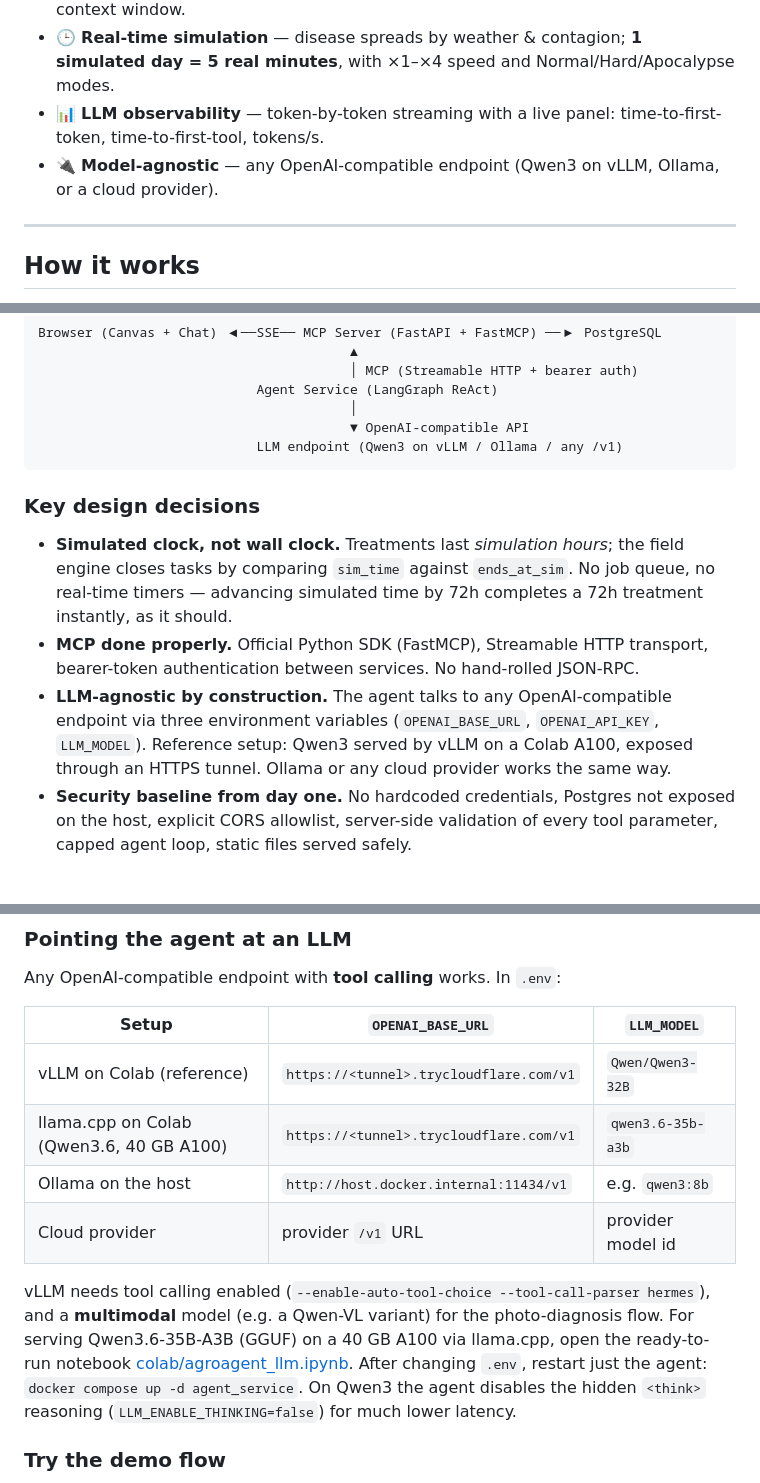
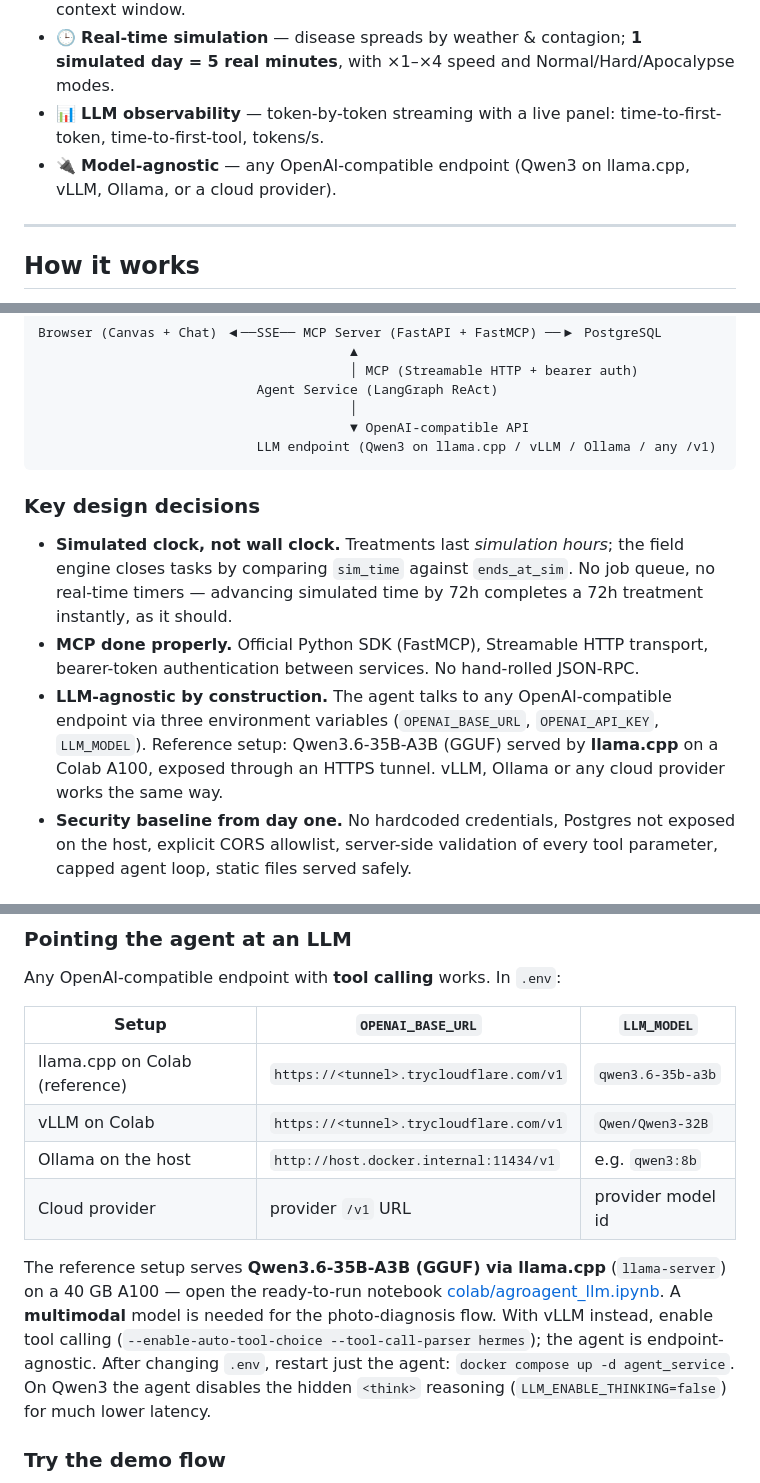
Before and after one commit to AlexBenin01/agroagent, a Markdown page: README.md, 3 parts joined by grey strips. GitHub-like rendering.

Commit message:
docs: reflect actual LLM serving (llama.cpp GGUF) instead of vLLM as reference
Co-Authored-By: Claude Opus 4.8 <noreply@anthropic.com>

````diff
--- a/README.md
+++ b/README.md
@@ -15,7 +15,7 @@ language what is happening and why.
 - 💾 **Persistent memory** — LangGraph Postgres **checkpointer + store** (optional pgvector semantic search) with automatic context summarization to tame the context window.
 - 🕒 **Real-time simulation** — disease spreads by weather & contagion; **1 simulated day = 5 real minutes**, with ×1–×4 speed and Normal/Hard/Apocalypse modes.
 - 📊 **LLM observability** — token-by-token streaming with a live panel: time-to-first-token, time-to-first-tool, tokens/s.
-- 🔌 **Model-agnostic** — any OpenAI-compatible endpoint (Qwen3 on vLLM, Ollama, or a cloud provider).
+- 🔌 **Model-agnostic** — any OpenAI-compatible endpoint (Qwen3 on llama.cpp, vLLM, Ollama, or a cloud provider).
 
 ---
 
@@ -33,7 +33,7 @@ Browser (Canvas + Chat) ◀──SSE── MCP Server (FastAPI + FastMCP) ──
                             Agent Service (LangGraph ReAct)
                                         │
                                         ▼ OpenAI-compatible API
-                            LLM endpoint (Qwen3 on vLLM / Ollama / any /v1)
+                            LLM endpoint (Qwen3 on llama.cpp / vLLM / Ollama / any /v1)
 ```
 
 ### Key design decisions
@@ -46,8 +46,9 @@ Browser (Canvas + Chat) ◀──SSE── MCP Server (FastAPI + FastMCP) ──
   bearer-token authentication between services. No hand-rolled JSON-RPC.
 - **LLM-agnostic by construction.** The agent talks to any OpenAI-compatible
   endpoint via three environment variables (`OPENAI_BASE_URL`, `OPENAI_API_KEY`,
-  `LLM_MODEL`). Reference setup: Qwen3 served by vLLM on a Colab A100, exposed
-  through an HTTPS tunnel. Ollama or any cloud provider works the same way.
+  `LLM_MODEL`). Reference setup: Qwen3.6-35B-A3B (GGUF) served by **llama.cpp** on
+  a Colab A100, exposed through an HTTPS tunnel. vLLM, Ollama or any cloud provider
+  works the same way.
 - **Security baseline from day one.** No hardcoded credentials, Postgres not
   exposed on the host, explicit CORS allowlist, server-side validation of every
   tool parameter, capped agent loop, static files served safely.
@@ -83,15 +84,16 @@ Any OpenAI-compatible endpoint with **tool calling** works. In `.env`:
 
 | Setup | `OPENAI_BASE_URL` | `LLM_MODEL` |
 |---|---|---|
-| vLLM on Colab (reference) | `https://<tunnel>.trycloudflare.com/v1` | `Qwen/Qwen3-32B` |
-| llama.cpp on Colab (Qwen3.6, 40 GB A100) | `https://<tunnel>.trycloudflare.com/v1` | `qwen3.6-35b-a3b` |
+| llama.cpp on Colab (reference) | `https://<tunnel>.trycloudflare.com/v1` | `qwen3.6-35b-a3b` |
+| vLLM on Colab | `https://<tunnel>.trycloudflare.com/v1` | `Qwen/Qwen3-32B` |
 | Ollama on the host | `http://host.docker.internal:11434/v1` | e.g. `qwen3:8b` |
 | Cloud provider | provider `/v1` URL | provider model id |
 
-vLLM needs tool calling enabled (`--enable-auto-tool-choice --tool-call-parser hermes`),
-and a **multimodal** model (e.g. a Qwen-VL variant) for the photo-diagnosis flow.
-For serving Qwen3.6-35B-A3B (GGUF) on a 40 GB A100 via llama.cpp, open the
-ready-to-run notebook [colab/agroagent_llm.ipynb](colab/agroagent_llm.ipynb).
+The reference setup serves **Qwen3.6-35B-A3B (GGUF) via llama.cpp** (`llama-server`)
+on a 40 GB A100 — open the ready-to-run notebook
+[colab/agroagent_llm.ipynb](colab/agroagent_llm.ipynb). A **multimodal** model is
+needed for the photo-diagnosis flow. With vLLM instead, enable tool calling
+(`--enable-auto-tool-choice --tool-call-parser hermes`); the agent is endpoint-agnostic.
 After changing `.env`, restart just the agent: `docker compose up -d agent_service`.
 On Qwen3 the agent disables the hidden `<think>` reasoning (`LLM_ENABLE_THINKING=false`)
 for much lower latency.
````
Also changed, not shown: other parts of README.md (+1 -1 lines).
